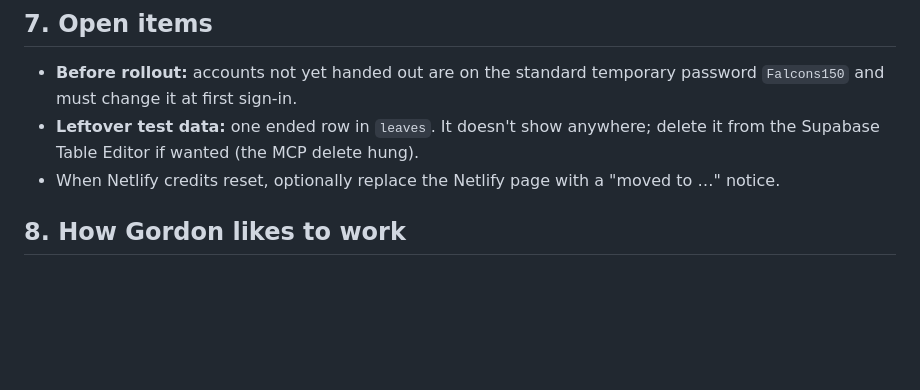
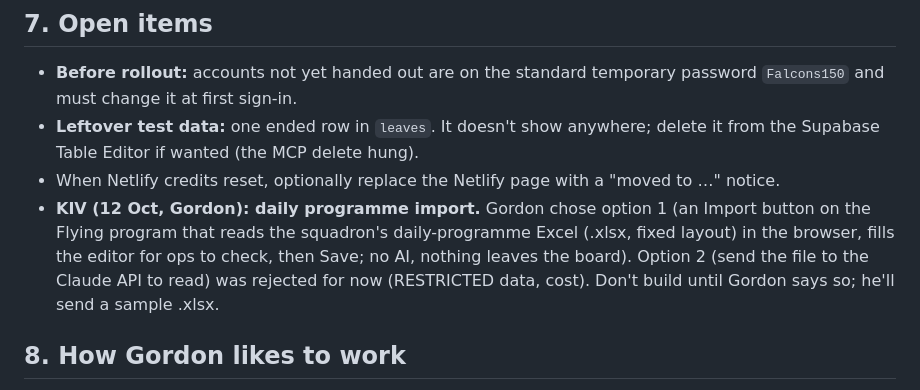
Before and after one commit to 150falcons/150falcons.github.io, a Markdown page: CLAUDE.md, the part around the change. GitHub-like rendering; blank space fills up the shorter version.

Commit message:
CLAUDE.md: note KIV programme import (Excel, option 1)
Co-Authored-By: Claude Opus 5.5 <noreply@anthropic.com>
Claude-Session: https://claude.ai/code/session_01NvSw6zHSsADbovM7opZqj4

```diff
--- a/CLAUDE.md
+++ b/CLAUDE.md
@@ -185,6 +185,7 @@ A book-in / book-out board for RSAF trainees at 150 Squadron (BA 120 Cazaux, Fra
 - **Before rollout:** accounts not yet handed out are on the standard temporary password `Falcons150` and must change it at first sign-in.
 - **Leftover test data:** one ended row in `leaves`. It doesn't show anywhere; delete it from the Supabase Table Editor if wanted (the MCP delete hung).
 - When Netlify credits reset, optionally replace the Netlify page with a "moved to …" notice.
+- **KIV (12 Oct, Gordon): daily programme import.** Gordon chose option 1 (an Import button on the Flying program that reads the squadron's daily-programme Excel (.xlsx, fixed layout) in the browser, fills the editor for ops to check, then Save; no AI, nothing leaves the board). Option 2 (send the file to the Claude API to read) was rejected for now (RESTRICTED data, cost). Don't build until Gordon says so; he'll send a sample .xlsx.
 
 ## 8. How Gordon likes to work
 - **Communication:** short, direct answers. Say what changed and how to try it. He tests on his phone, often in dark mode.
```
